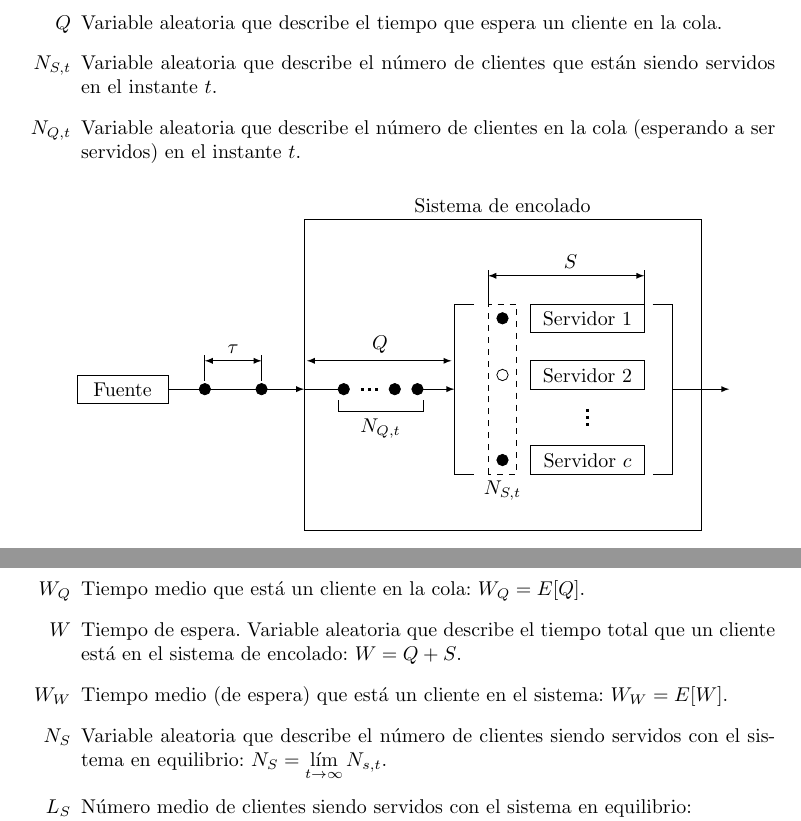
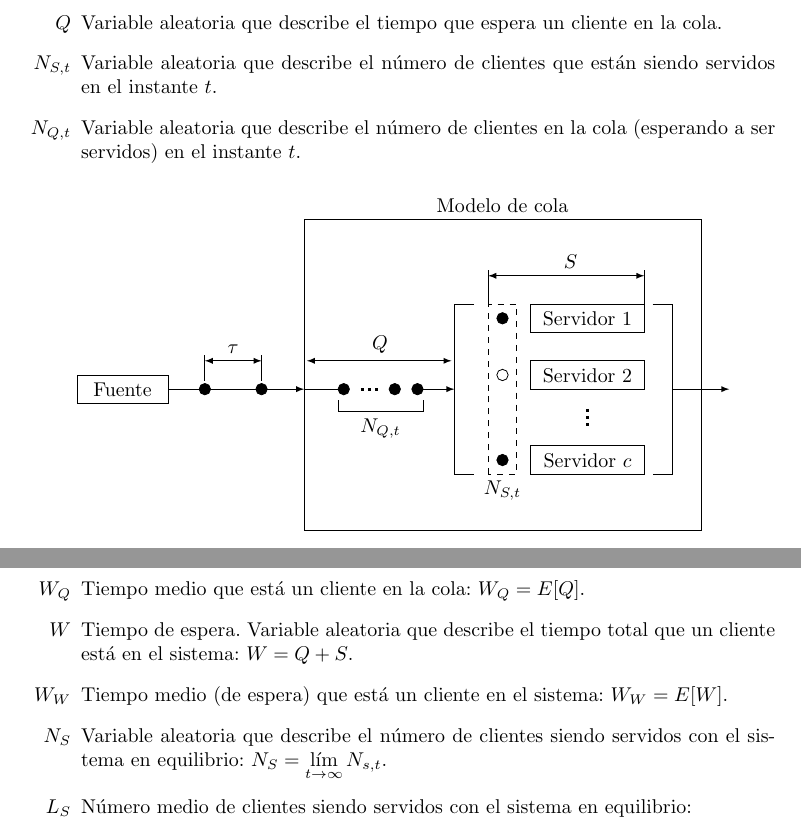
Before and after one commit to ncordon/queue-theory, a LaTeX document (queue-theory.tex): two parts of pages 11 and 12 of 29, joined at a grey line, cut so that both start at the same text. Compiled offline with pdfLaTeX.

Commit message:
Cambiar sistema de encolado por modelo de colas

```diff
--- a/queue-theory.tex
+++ b/queue-theory.tex
@@ -469,7 +469,7 @@
 		\node [above, black] at (17.34,5) {$Q$};
 
 		\draw (16,2) rectangle (23,7.5);
-		\node [above] at (19.5,7.5) {Sistema de encolado};
+		\node [above] at (19.5,7.5) {Modelo de cola};
 
 		\draw (12,4.25) rectangle (13.6,4.75);
 		\node [above] at (12.8,4.25) {Fuente};
@@ -499,8 +499,7 @@
 		\item [$W_Q$]
 		Tiempo medio que está un cliente en la cola: $W_Q = E[Q]$.
 		\item [$W$]
-		Tiempo de espera. Variable aleatoria que describe el tiempo total que un cliente está en el sistema
-		de encolado: $W = Q+S$.
+		Tiempo de espera. Variable aleatoria que describe el tiempo total que un cliente está en el sistema: $W = Q+S$.
 		\item [$W_W$]
 		Tiempo medio (de espera) que está un cliente en el sistema: $W_W = E[W]$.
 		\item [$N_S$]
```
Also changed, not shown: presentacion.tex (+1 -1 lines), queue-theory.tex (2 more changed lines).
